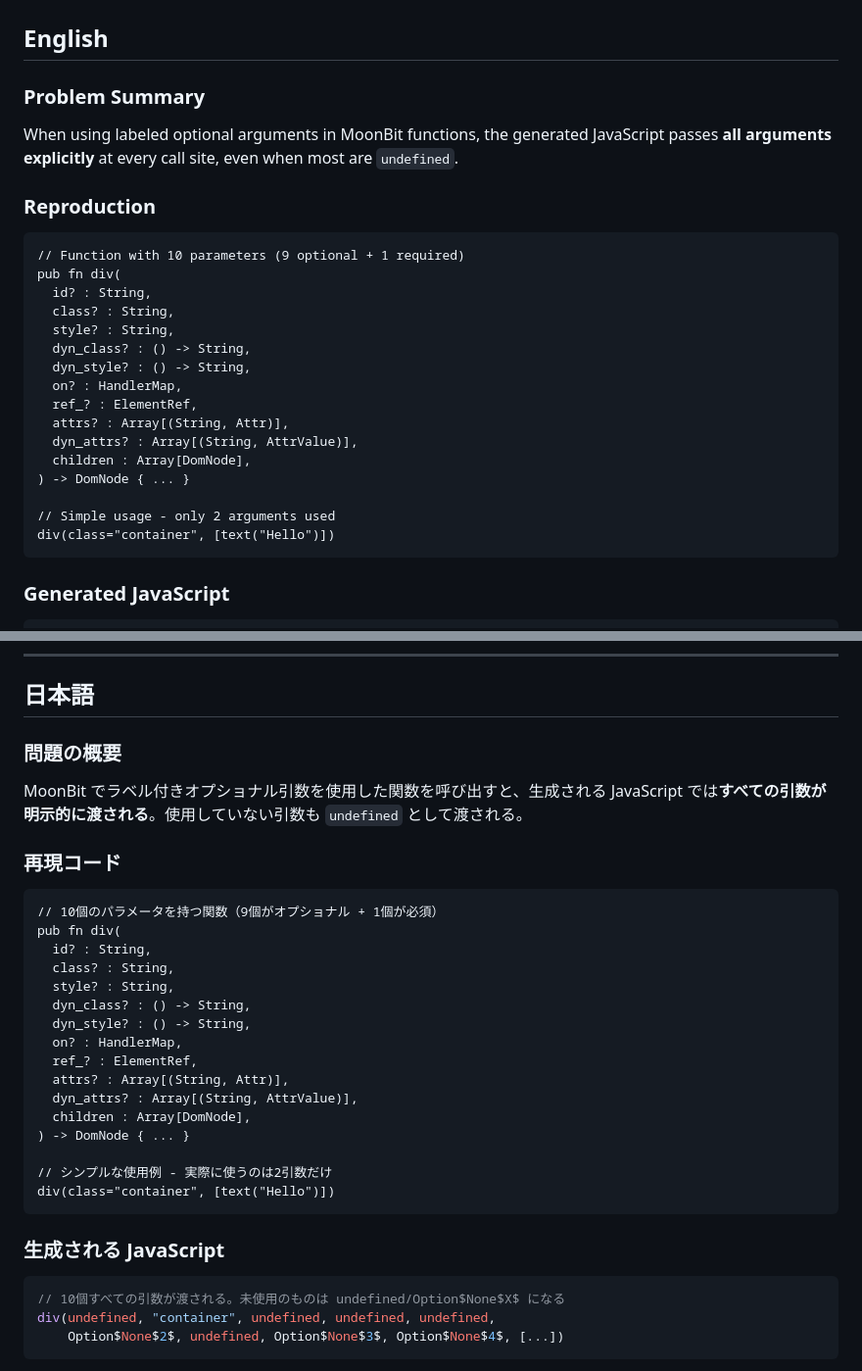
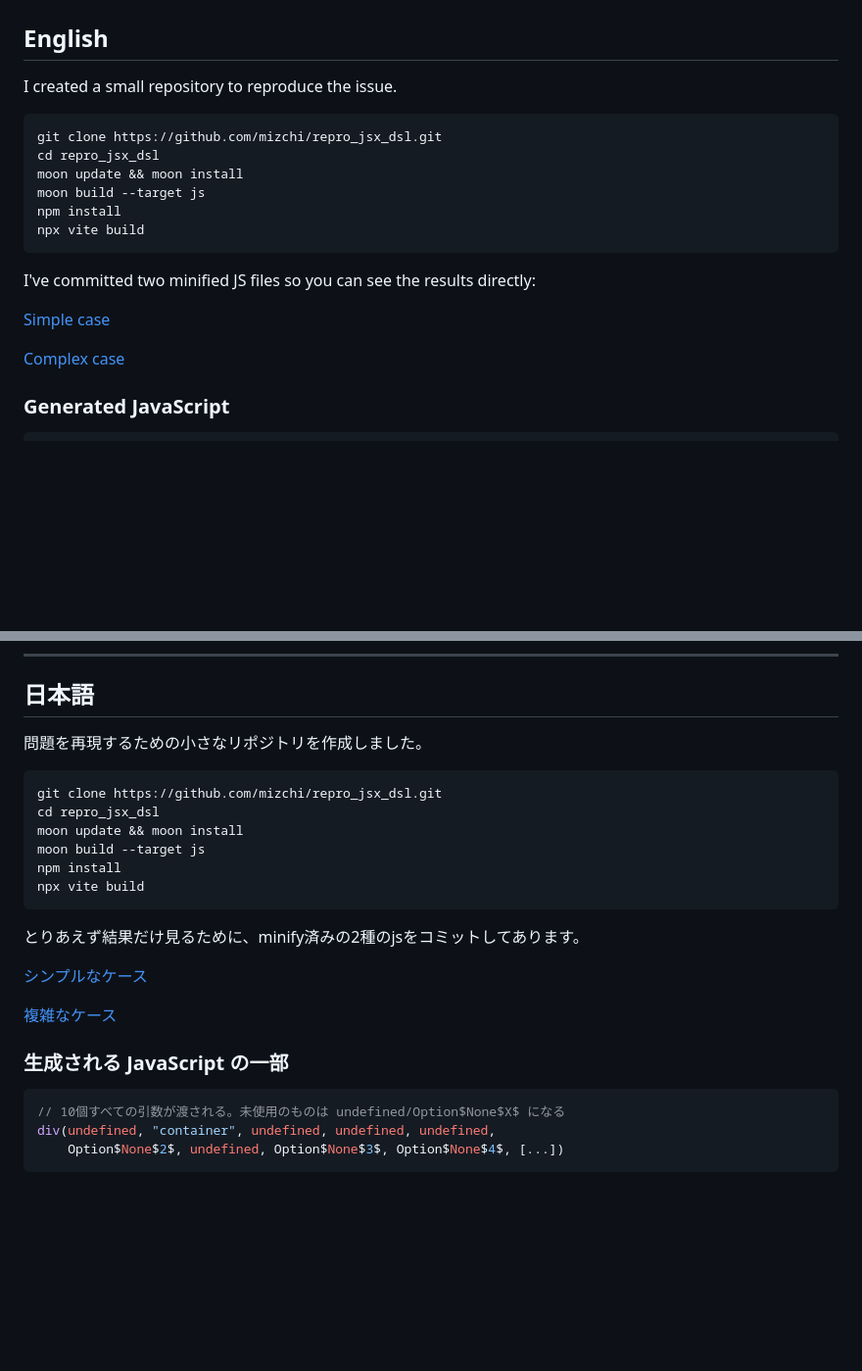
Before and after one commit to mizchi/repro_jsx_dsl, a Markdown page: case1.md, 2 parts joined by grey strips. Shown: that part at 98% size. Rendered like a GitHub page; blank space fills up the shorter version.

Commit message:
docs: align English section with Japanese

````diff
--- a/case1.md
+++ b/case1.md
@@ -2,30 +2,22 @@
 
 ## English
 
-### Problem Summary
+I created a small repository to reproduce the issue.
 
-When using labeled optional arguments in MoonBit functions, the generated JavaScript passes **all arguments explicitly** at every call site, even when most are `undefined`.
+```bash
+git clone https://github.com/mizchi/repro_jsx_dsl.git
+cd repro_jsx_dsl
+moon update && moon install
+moon build --target js
+npm install
+npx vite build
+```
 
-### Reproduction
+I've committed two minified JS files so you can see the results directly:
 
-```moonbit
-// Function with 10 parameters (9 optional + 1 required)
-pub fn div(
-  id? : String,
-  class? : String,
-  style? : String,
-  dyn_class? : () -> String,
-  dyn_style? : () -> String,
-  on? : HandlerMap,
-  ref_? : ElementRef,
-  attrs? : Array[(String, Attr)],
-  dyn_attrs? : Array[(String, AttrValue)],
-  children : Array[DomNode],
-) -> DomNode { ... }
+[Simple case](https://github.com/mizchi/repro_jsx_dsl/blob/main/memo/index-case1.js)
 
-// Simple usage - only 2 arguments used
-div(class="container", [text("Hello")])
-```
+[Complex case](https://github.com/mizchi/repro_jsx_dsl/blob/main/memo/index-case2.js)
 
 ### Generated JavaScript
 
@@ -55,32 +47,24 @@ This suggests significant per-element overhead from optional argument expansion.
 
 ## 日本語
 
-### 問題の概要
+問題を再現するための小さなリポジトリを作成しました。
 
-MoonBit でラベル付きオプショナル引数を使用した関数を呼び出すと、生成される JavaScript では**すべての引数が明示的に渡される**。使用していない引数も `undefined` として渡される。
-
-### 再現コード
-
-```moonbit
-// 10個のパラメータを持つ関数（9個がオプショナル + 1個が必須）
-pub fn div(
-  id? : String,
-  class? : String,
-  style? : String,
-  dyn_class? : () -> String,
-  dyn_style? : () -> String,
-  on? : HandlerMap,
-  ref_? : ElementRef,
-  attrs? : Array[(String, Attr)],
-  dyn_attrs? : Array[(String, AttrValue)],
-  children : Array[DomNode],
-) -> DomNode { ... }
-
-// シンプルな使用例 - 実際に使うのは2引数だけ
-div(class="container", [text("Hello")])
+```bash
+git clone https://github.com/mizchi/repro_jsx_dsl.git
+cd repro_jsx_dsl
+moon update && moon install
+moon build --target js
+npm install
+npx vite build
 ```
 
-### 生成される JavaScript
+とりあえず結果だけ見るために、minify済みの2種のjsをコミットしてあります。
+
+[シンプルなケース](https://github.com/mizchi/repro_jsx_dsl/blob/main/memo/index-case1.js)
+
+[複雑なケース](https://github.com/mizchi/repro_jsx_dsl/blob/main/memo/index-case2.js)
+
+### 生成される JavaScript の一部
 
 ```javascript
 // 10個すべての引数が渡される。未使用のものは undefined/Option$None$X$ になる
````
Also changed, not shown: other parts of case1.md (+0 -18 lines).
